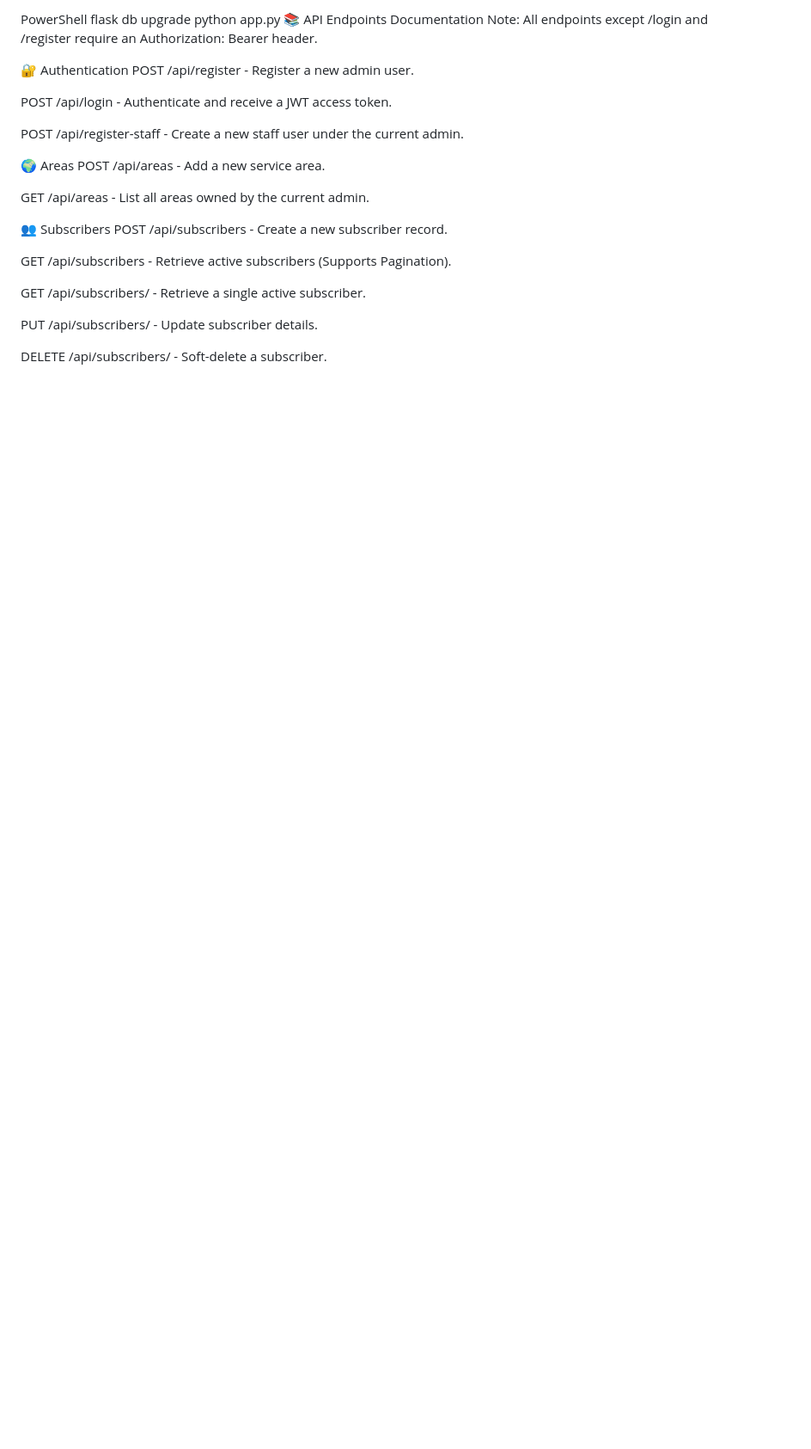
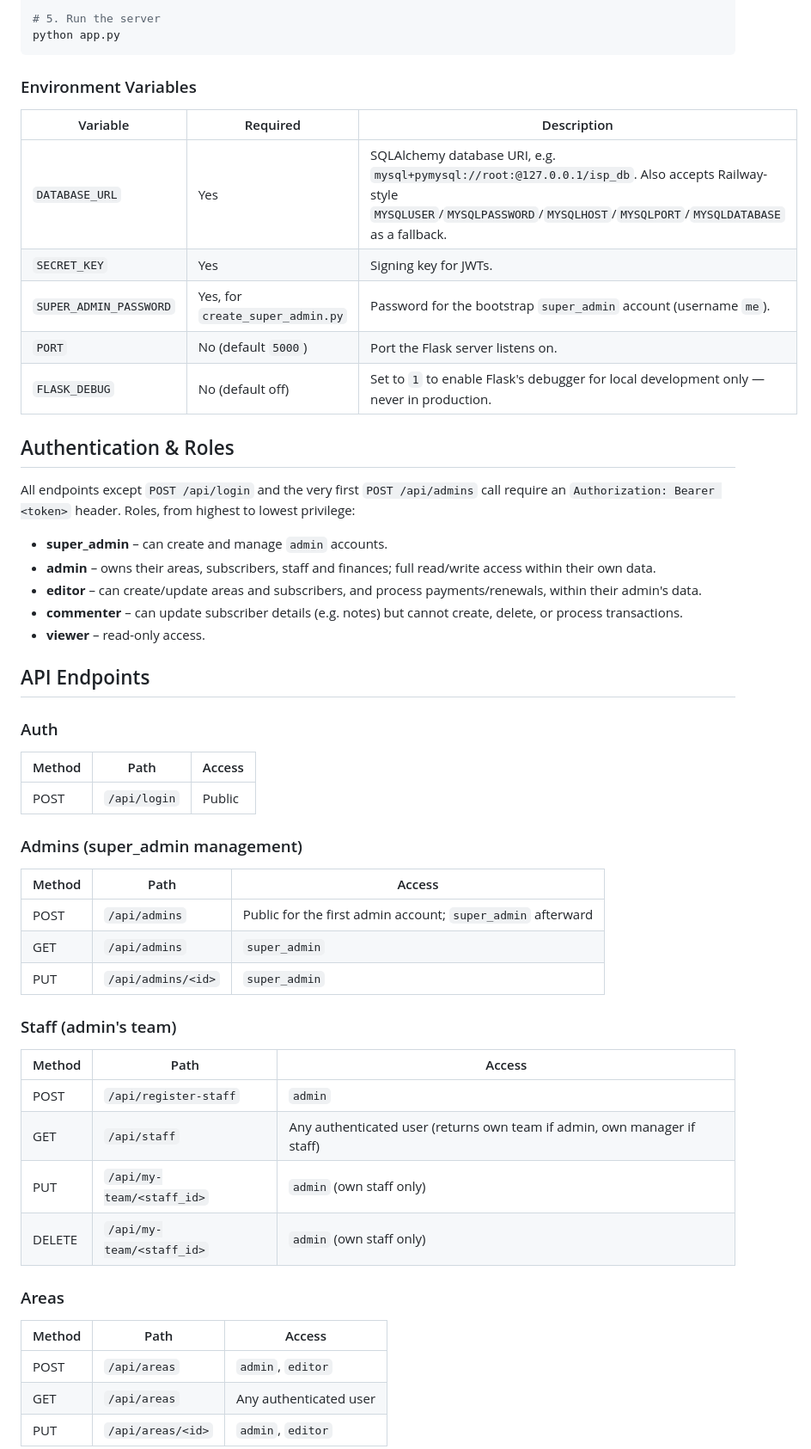
Before and after one commit to abdullahn2005321-git/isp_project, a Markdown page: README.md, the part around one of its changes. Shown at 86% size. Drawn GitHub-style; blank space fills up the shorter version.

````diff
--- a/README.md
+++ b/README.md
@@ -67,30 +81,54 @@ Run migrations and start the server:
 
-PowerShell
-flask db upgrade
+# 5. Run the server
 python app.py
-📚 API Endpoints Documentation
-Note: All endpoints except /login and /register require an Authorization: Bearer <token> header.
+```
 
-🔐 Authentication
-POST /api/register - Register a new admin user.
+### Environment Variables
 
-POST /api/login - Authenticate and receive a JWT access token.
+| Variable | Required | Description |
+|---|---|---|
+| `DATABASE_URL` | Yes | SQLAlchemy database URI, e.g. `mysql+pymysql://root:@127.0.0.1/isp_db`. Also accepts Railway-style `MYSQLUSER`/`MYSQLPASSWORD`/`MYSQLHOST`/`MYSQLPORT`/`MYSQLDATABASE` as a fallback. |
+| `SECRET_KEY` | Yes | Signing key for JWTs. |
+| `SUPER_ADMIN_PASSWORD` | Yes, for `create_super_admin.py` | Password for the bootstrap `super_admin` account (username `me`). |
+| `PORT` | No (default `5000`) | Port the Flask server listens on. |
+| `FLASK_DEBUG` | No (default off) | Set to `1` to enable Flask's debugger for local development only — never in production. |
 
-POST /api/register-staff - Create a new staff user under the current admin.
+## Authentication & Roles
 
-🌍 Areas
-POST /api/areas - Add a new service area.
+All endpoints except `POST /api/login` and the very first `POST /api/admins` call require an `Authorization: Bearer <token>` header. Roles, from highest to lowest privilege:
 
-GET /api/areas - List all areas owned by the current admin.
+- **super_admin** – can create and manage `admin` accounts.
+- **admin** – owns their areas, subscribers, staff and finances; full read/write access within their own data.
+- **editor** – can create/update areas and subscribers, and process payments/renewals, within their admin's data.
+- **commenter** – can update subscriber details (e.g. notes) but cannot create, delete, or process transactions.
+- **viewer** – read-only access.
 
-👥 Subscribers
-POST /api/subscribers - Create a new subscriber record.
+## API Endpoints
 
-GET /api/subscribers - Retrieve active subscribers (Supports Pagination).
+### Auth
+| Method | Path | Access |
+|---|---|---|
+| POST | `/api/login` | Public |
 
-GET /api/subscribers/<id> - Retrieve a single active subscriber.
+### Admins (super_admin management)
+| Method | Path | Access |
+|---|---|---|
+| POST | `/api/admins` | Public for the first admin account; `super_admin` afterward |
+| GET | `/api/admins` | `super_admin` |
+| PUT | `/api/admins/<id>` | `super_admin` |
 
-PUT /api/subscribers/<id> - Update subscriber details.
+### Staff (admin's team)
+| Method | Path | Access |
+|---|---|---|
+| POST | `/api/register-staff` | `admin` |
+| GET | `/api/staff` | Any authenticated user (returns own team if admin, own manager if staff) |
+| PUT | `/api/my-team/<staff_id>` | `admin` (own staff only) |
+| DELETE | `/api/my-team/<staff_id>` | `admin` (own staff only) |
 
-DELETE /api/subscribers/<id> - Soft-delete a subscriber.
+### Areas
+| Method | Path | Access |
+|---|---|---|
+| POST | `/api/areas` | `admin`, `editor` |
+| GET | `/api/areas` | Any authenticated user |
+| PUT | `/api/areas/<id>` | `admin`, `editor` |
 
````
Also changed, not shown: other parts of README.md (+90 -56 lines).
